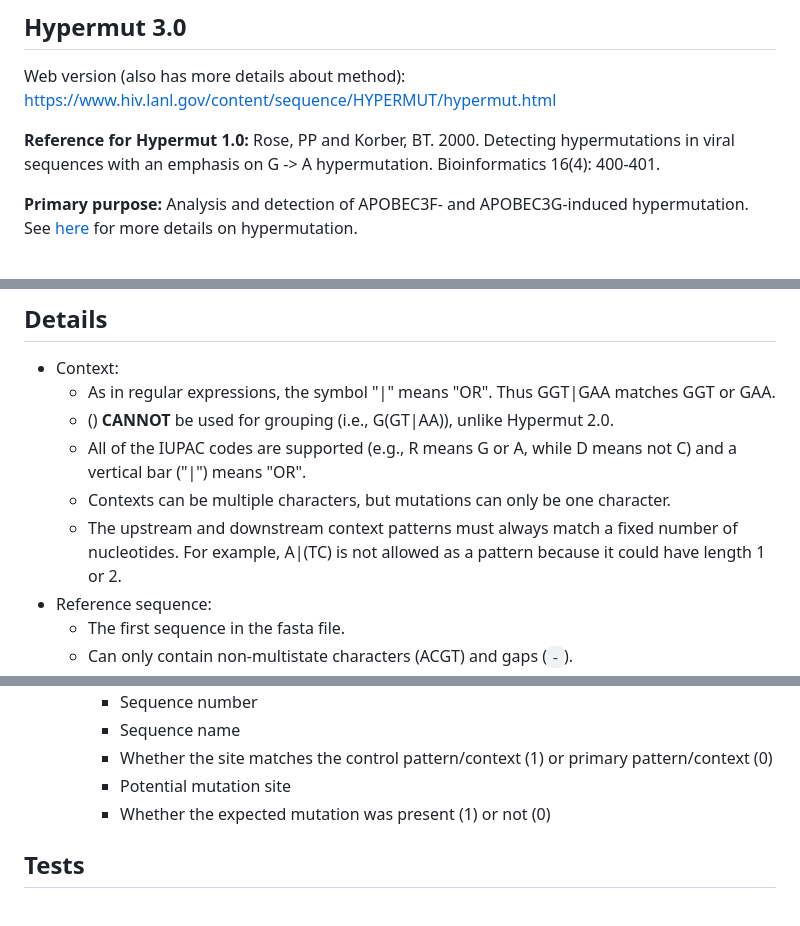
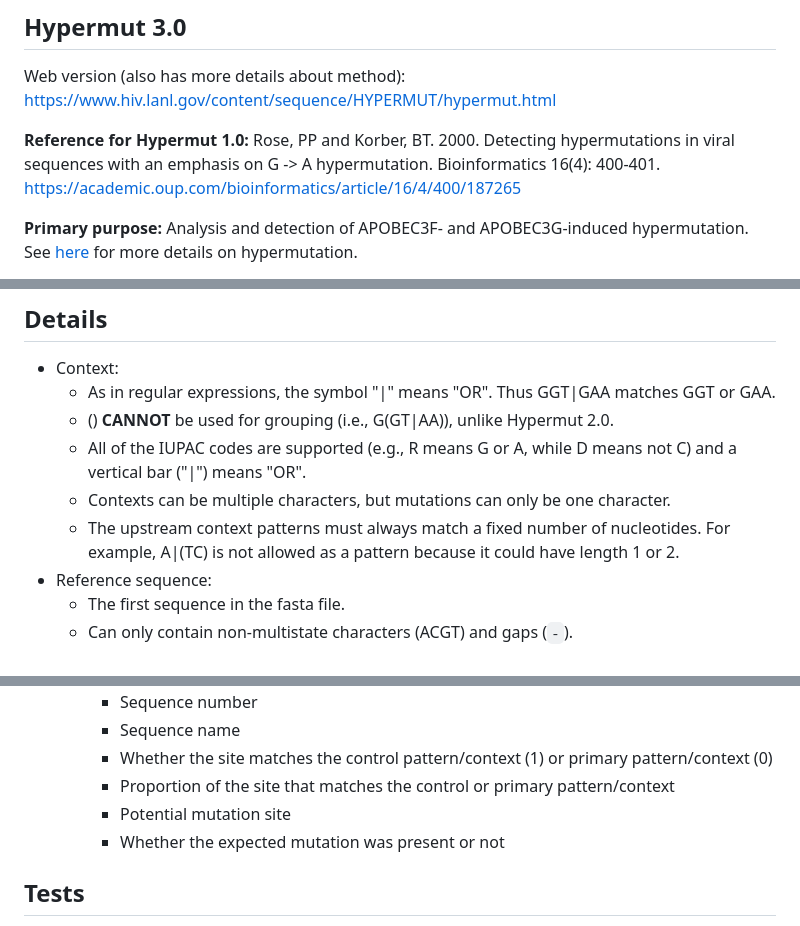
Before and after one commit to MolEvolEpid/hypermut3, a Markdown page: README.md, 3 parts joined by grey strips. GitHub-like rendering.

```diff
--- a/README.md
+++ b/README.md
@@ -3,7 +3,8 @@
 Web version (also has more details about method): https://www.hiv.lanl.gov/content/sequence/HYPERMUT/hypermut.html
 
 **Reference for Hypermut 1.0:**
-Rose, PP and Korber, BT. 2000. Detecting hypermutations in viral sequences with an emphasis on G -> A hypermutation. Bioinformatics 16(4): 400-401.
+Rose, PP and Korber, BT. 2000. Detecting hypermutations in viral sequences with an emphasis on G -> A hypermutation. Bioinformatics 16(4): 400-401.\
+https://academic.oup.com/bioinformatics/article/16/4/400/187265
 
 **Primary purpose:** Analysis and detection of APOBEC3F- and APOBEC3G-induced hypermutation.
 See [here](https://www.hiv.lanl.gov/content/sequence/HYPERMUT/Readme.html) for more details on hypermutation.
@@ -90,7 +91,7 @@ The optional arguments include:
   - () **CANNOT** be used for grouping (i.e.,  G(GT|AA)), unlike Hypermut 2.0.
   - All of the IUPAC codes are supported (e.g., R means G or A, while D means not C) and a vertical bar ("|") means "OR".
   - Contexts can be multiple characters, but mutations can only be one character.
-  - The upstream and downstream context patterns must always match a fixed number of nucleotides.
+  - The upstream context patterns must always match a fixed number of nucleotides.
     For example, A|(TC) is not allowed as a pattern because it could have length 1 or 2.
 - Reference sequence:
   - The first sequence in the fasta file.
@@ -132,8 +133,9 @@ There are two outputs:
     - Sequence number
     - Sequence name
     - Whether the site matches the control pattern/context (1) or primary pattern/context (0)
+    - Proportion of the site that matches the control or primary pattern/context
     - Potential mutation site
-    - Whether the expected mutation was present (1) or not (0)
+    - Whether the expected mutation was present or not
 
 
 ## Tests
```
